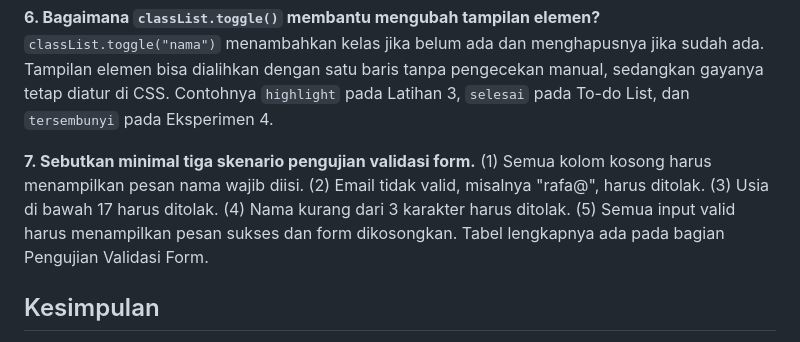
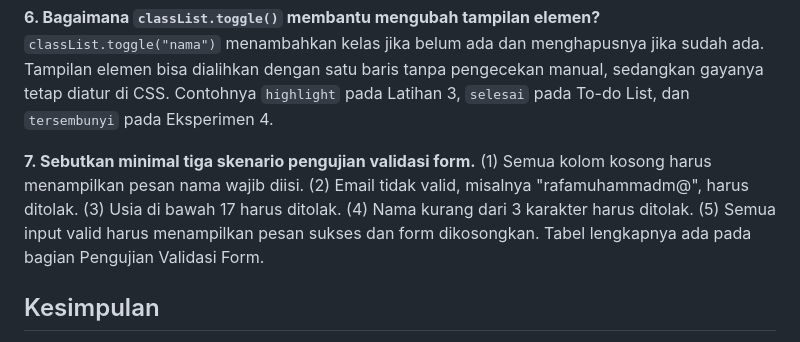
Before and after one commit to RafaMuhammadFauzan13/Lab6Web, a Markdown page: README.md, the part around the change. Drawn GitHub-style.

Commit message:
Update screenshot dan README

```diff
--- a/README.md
+++ b/README.md
@@ -790,7 +790,7 @@ Perilaku bawaan form saat disubmit adalah mengirim data dan memuat ulang halaman
 `classList.toggle("nama")` menambahkan kelas jika belum ada dan menghapusnya jika sudah ada. Tampilan elemen bisa dialihkan dengan satu baris tanpa pengecekan manual, sedangkan gayanya tetap diatur di CSS. Contohnya `highlight` pada Latihan 3, `selesai` pada To-do List, dan `tersembunyi` pada Eksperimen 4.
 
 **7. Sebutkan minimal tiga skenario pengujian validasi form.**
-(1) Semua kolom kosong harus menampilkan pesan nama wajib diisi. (2) Email tidak valid, misalnya "rafa@", harus ditolak. (3) Usia di bawah 17 harus ditolak. (4) Nama kurang dari 3 karakter harus ditolak. (5) Semua input valid harus menampilkan pesan sukses dan form dikosongkan. Tabel lengkapnya ada pada bagian Pengujian Validasi Form.
+(1) Semua kolom kosong harus menampilkan pesan nama wajib diisi. (2) Email tidak valid, misalnya "rafamuhammadm@", harus ditolak. (3) Usia di bawah 17 harus ditolak. (4) Nama kurang dari 3 karakter harus ditolak. (5) Semua input valid harus menampilkan pesan sukses dan form dikosongkan. Tabel lengkapnya ada pada bagian Pengujian Validasi Form.
 
 ## Kesimpulan
 Melalui praktikum ini, DOM dapat dipilih dan dimanipulasi lewat JavaScript, event pengguna ditangani dengan `addEventListener()`, dan form divalidasi sebelum diproses. Mini project form workshop menggabungkan validasi, ringkasan langsung, penghitung karakter, pesan sukses dan error, serta tombol reset dalam tampilan yang responsif.
```
